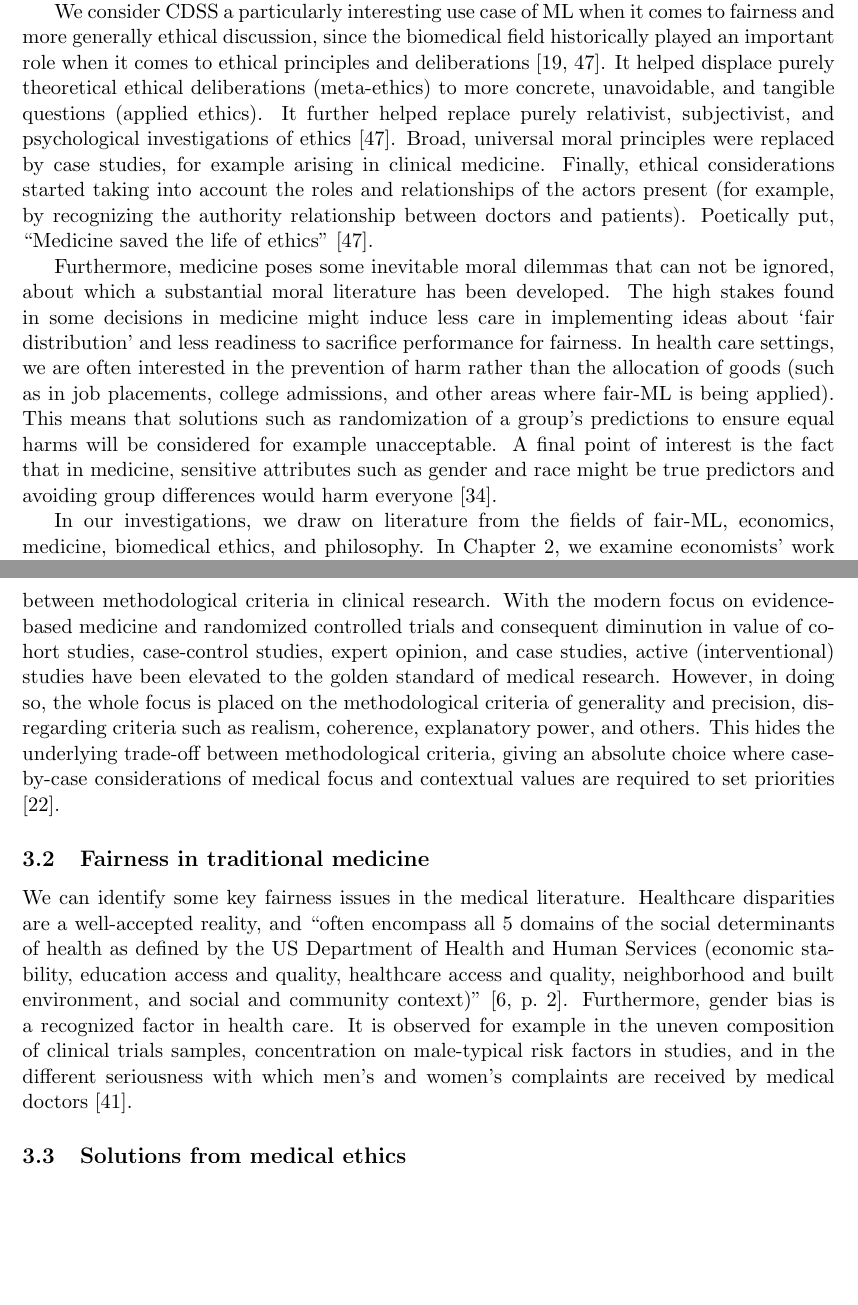
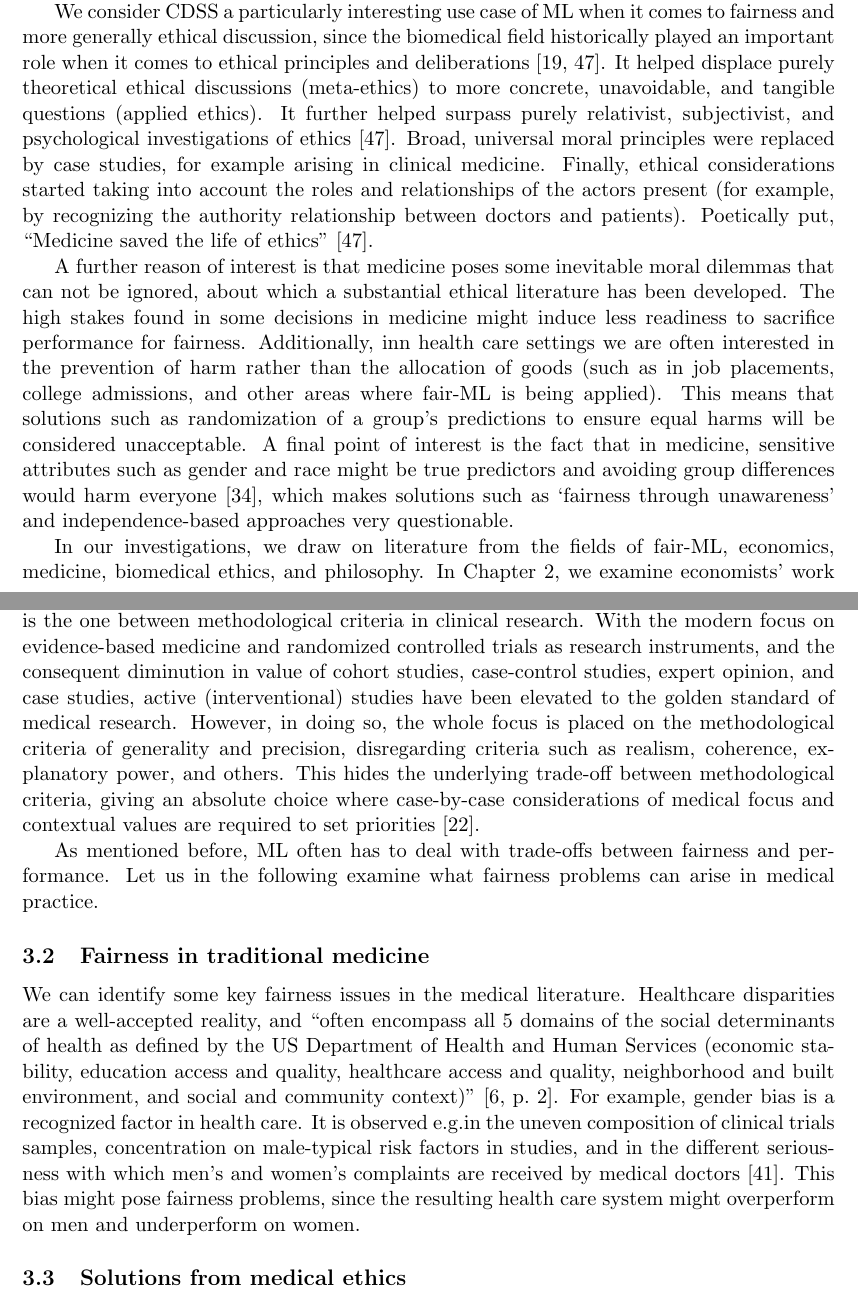
Before and after one commit to aken0/BeyondFairnessLiterature, a LaTeX paper (essay/Essay.tex, which reads essay/chapters/introduction.tex, essay/chapters/medicine.tex): two parts of pages 3 and 9 of 22, joined at a grey line, cut so that both start at the same text, the shorter picture padded with empty space. Compiled offline with pdfLaTeX.

Commit message:
Check until 4.1

```diff
--- a/essay/chapters/introduction.tex
+++ b/essay/chapters/introduction.tex
@@ -11,17 +11,17 @@ For example, although closed loop systems, i.e., systems were every step of the
 
 % why medicine is an interesting field to clarify ethical problems, particularities
 We consider CDSS a particularly interesting use case of ML when it comes to fairness and more generally ethical discussion, since the biomedical field historically played an important role when it comes to ethical principles and deliberations \cite{Toulmin1982, Hardin1989}.
-It helped displace purely theoretical ethical deliberations (meta-ethics) to more concrete, unavoidable, and tangible questions (applied ethics).
-It further helped replace purely relativist, subjectivist, and psychological investigations of ethics \cite{Toulmin1982}.
+It helped displace purely theoretical ethical discussions (meta-ethics) to more concrete, unavoidable, and tangible questions (applied ethics).
+It further helped surpass purely relativist, subjectivist, and psychological investigations of ethics \cite{Toulmin1982}.
 Broad, universal moral principles were replaced by case studies, for example arising in clinical medicine.
 Finally, ethical considerations started taking into account the roles and relationships of the actors present (for example, by recognizing the authority relationship between doctors and patients).
 Poetically put, ``Medicine saved the life of ethics'' \cite{Toulmin1982}.
 
-Furthermore, medicine poses some inevitable moral dilemmas that can not be ignored, about which a substantial moral literature has been developed.
-The high stakes found in some decisions in medicine might induce less care in implementing ideas about `fair distribution' and less readiness to sacrifice performance for fairness.
-In health care settings, we are often interested in the prevention of harm rather than the allocation of goods (such as in job placements, college admissions, and other areas where fair-ML is being applied).
-This means that solutions such as randomization of a group's predictions to ensure equal harms will be considered for example unacceptable.
-A final point of interest is the fact that in medicine, sensitive attributes such as gender and race might be true predictors and avoiding group differences would harm everyone \cite{Mccradden2020}.
+A further reason of interest is that medicine poses some inevitable moral dilemmas that can not be ignored, about which a substantial ethical literature has been developed.
+The high stakes found in some decisions in medicine might induce less readiness to sacrifice performance for fairness.
+Additionally, inn health care settings we are often interested in the prevention of harm rather than the allocation of goods (such as in job placements, college admissions, and other areas where fair-ML is being applied).
+This means that solutions such as randomization of a group's predictions to ensure equal harms will be considered unacceptable.
+A final point of interest is the fact that in medicine, sensitive attributes such as gender and race might be true predictors and avoiding group differences would harm everyone \cite{Mccradden2020}, which makes solutions such as `fairness through unawareness' and independence-based approaches very questionable.
 
 % methods and preview
 In our investigations, we draw on literature from the fields of fair-ML, economics, medicine, biomedical ethics, and philosophy.
--- a/essay/chapters/medicine.tex
+++ b/essay/chapters/medicine.tex
@@ -33,13 +34,17 @@ In this chapter, we concentrate on trade-offs found before the application of Ma
 
-    A more hidden trade-off, masked by claims of complete objectivity of science, is the one between methodological criteria in clinical research.
-    With the modern focus on evidence-based medicine and randomized controlled trials and consequent diminution in value of cohort studies, case-control studies, expert opinion, and case studies, active (interventional) studies have been elevated to the golden standard of medical research.
+    A more hidden trade-off, masked by naive claims of the complete objectivity of science, is the one between methodological criteria in clinical research.
+    With the modern focus on evidence-based medicine and randomized controlled trials as research instruments, and the consequent diminution in value of cohort studies, case-control studies, expert opinion, and case studies, active (interventional) studies have been elevated to the golden standard of medical research.
     However, in doing so, the whole focus is placed on the methodological criteria of generality and precision, disregarding criteria such as realism, coherence, explanatory power, and others.
     This hides the underlying trade-off between methodological criteria, giving an absolute choice where case-by-case considerations of medical focus and contextual values are required to set priorities \cite{Ho2011}.
+
+    As mentioned before, ML often has to deal with trade-offs between fairness and performance.
+    Let us in the following examine what fairness problems can arise in medical practice.
 
 \subsection{Fairness in traditional medicine}
     We can identify some key fairness issues in the medical literature.
     Healthcare disparities are a well-accepted reality, and ``often encompass all 5 domains of the social determinants of health as defined by the US Department of Health and Human Services (economic stability, education access and quality, healthcare access and quality, neighborhood and built environment, and social and community context)'' \cite[p.~2]{Chen2021}.
-    Furthermore, gender bias is a recognized factor in health care.
-    It is observed for example in the uneven composition of clinical trials samples, concentration on male-typical risk factors in studies, and in the different seriousness with which men's and women's complaints are received by medical doctors \cite{Ruiz1997}.
+    For example, gender bias is a recognized factor in health care.
+    It is observed \eg in the uneven composition of clinical trials samples, concentration on male-typical risk factors in studies, and in the different seriousness with which men's and women's complaints are received by medical doctors \cite{Ruiz1997}.
+    This bias might pose fairness problems, since the resulting health care system might overperform on men and underperform on women.
 
 \subsection{Solutions from medical ethics}
```
Also changed, not shown: essay/chapters/combination.tex (+1 -1 lines), essay/Essay.pdf, essay/chapters/introduction.tex (4 more changed lines), essay/chapters/medicine.tex (28 more changed lines).
